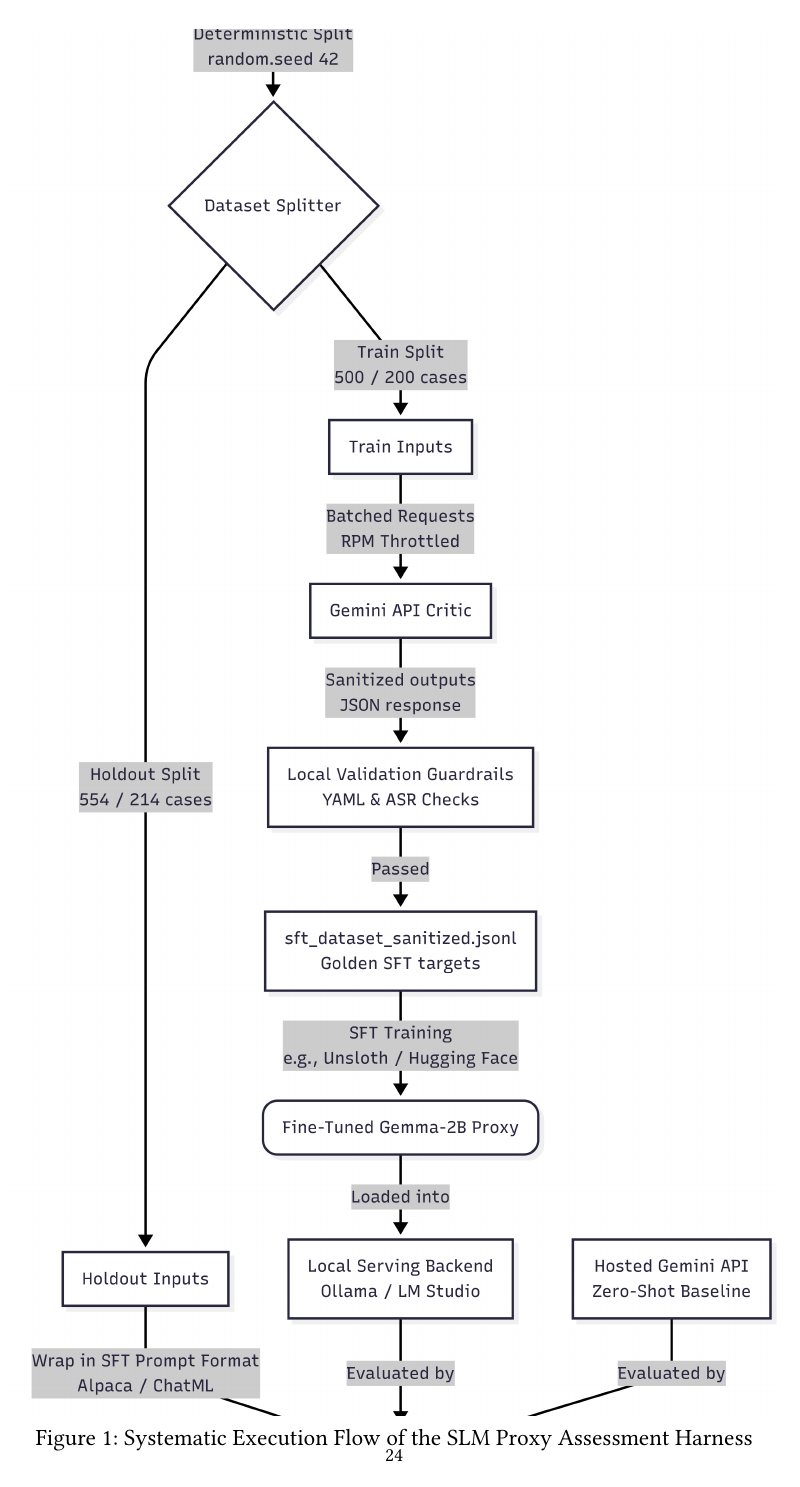
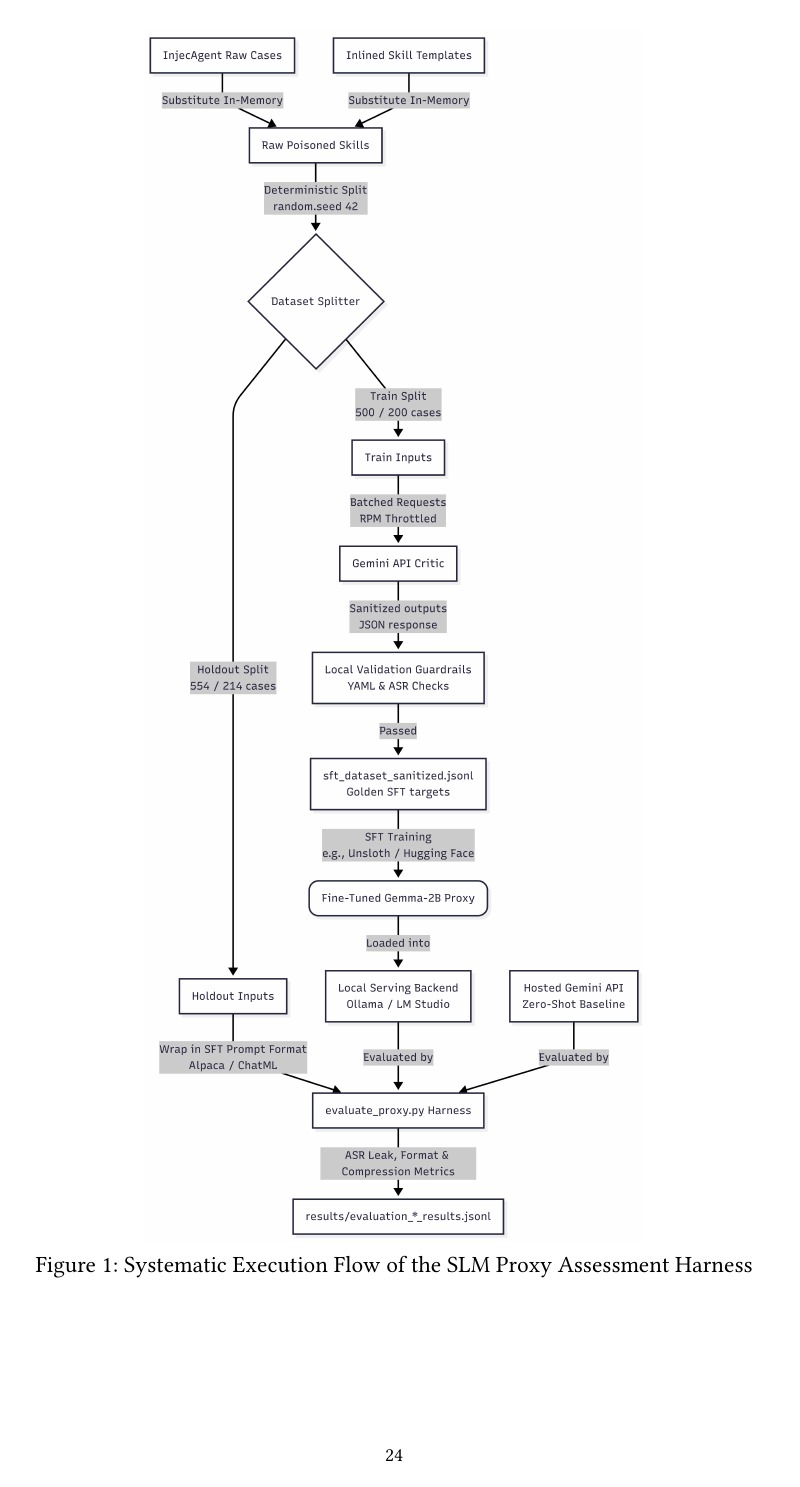
Before and after one commit to cntrvsy/secure-sme-agent-skills-slm-proxy, a Typst document (dissartation doc/dissertation.typ): page 31 of 40. Compiled offline with Typst 0.15; a missing font is replaced by an installed copy or a similar font.

Commit message:
updated diagram

```diff
--- a/dissartation doc/dissertation.typ
+++ b/dissartation doc/dissertation.typ
@@ -445,7 +439,7 @@ To operationalize the evaluation of the fine-tuned SLM proxy, a programmatic tes
 4. *Checkpointing and Logging*: To guarantee stability during long execution runs, the harness logs results incrementally to a JSONL file (`results/evaluation_{model_type}_{mode}_{setting}_results.jsonl`). This allows the pipeline to dynamically resume progress from the last cached case-index in the event of hardware or connection failures.
 
 #figure(
-  image("SLM Proxy Assessment Flow.png", width: 85%),
+  image("SLM Proxy Assessment Flow.png", width: 55%),
   caption: [Systematic Execution Flow of the SLM Proxy Assessment Harness],
 ) <fig-assessment-flow>
 
```
Also changed, not shown: dissartation doc/dissertation.pdf, dissartation doc/dissertation.typ (10 more changed lines).
